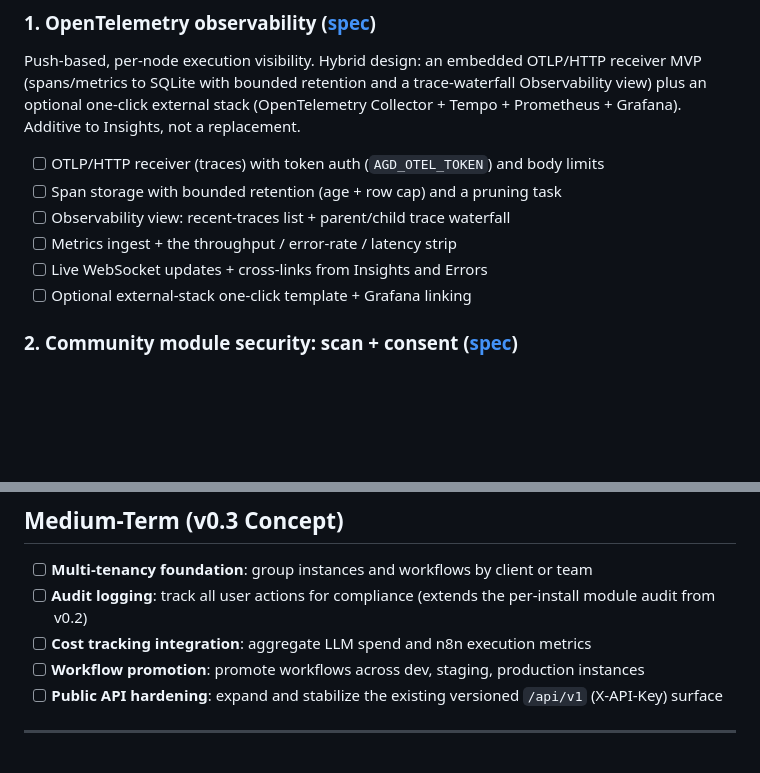
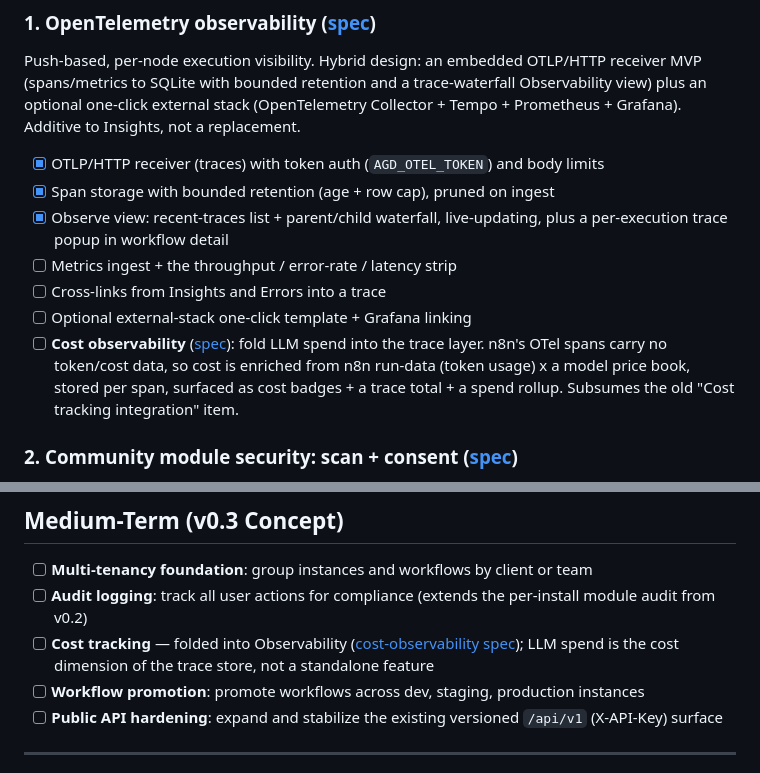
Before and after one commit to Mfrostbutter/ageniusdesk-ce, a Markdown page: ROADMAP.md, 2 parts joined by grey strips. Rendered like a GitHub page; blank space fills up the shorter version.

```diff
--- a/ROADMAP.md
+++ b/ROADMAP.md
@@ -42,12 +42,13 @@ Sequenced: observability first, then the community-module pipeline and its first
 
 Push-based, per-node execution visibility. Hybrid design: an embedded OTLP/HTTP receiver MVP (spans/metrics to SQLite with bounded retention and a trace-waterfall Observability view) plus an optional one-click external stack (OpenTelemetry Collector + Tempo + Prometheus + Grafana). Additive to Insights, not a replacement.
 
-- [ ] OTLP/HTTP receiver (traces) with token auth (`AGD_OTEL_TOKEN`) and body limits
-- [ ] Span storage with bounded retention (age + row cap) and a pruning task
-- [ ] Observability view: recent-traces list + parent/child trace waterfall
+- [x] OTLP/HTTP receiver (traces) with token auth (`AGD_OTEL_TOKEN`) and body limits
+- [x] Span storage with bounded retention (age + row cap), pruned on ingest
+- [x] Observe view: recent-traces list + parent/child waterfall, live-updating, plus a per-execution trace popup in workflow detail
 - [ ] Metrics ingest + the throughput / error-rate / latency strip
-- [ ] Live WebSocket updates + cross-links from Insights and Errors
+- [ ] Cross-links from Insights and Errors into a trace
 - [ ] Optional external-stack one-click template + Grafana linking
+- [ ] **Cost observability** ([spec](docs/specs/2026-06-27-cost-observability.md)): fold LLM spend into the trace layer. n8n's OTel spans carry no token/cost data, so cost is enriched from n8n run-data (token usage) x a model price book, stored per span, surfaced as cost badges + a trace total + a spend rollup. Subsumes the old "Cost tracking integration" item.
 
 ### 2. Community module security: scan + consent ([spec](docs/specs/2026-06-26-community-module-security-and-youtube-research.md))
 
@@ -90,7 +91,7 @@ Built against the pipeline above as its first consumer. Captions-only v1, Inbox
 
 - [ ] **Multi-tenancy foundation**: group instances and workflows by client or team
 - [ ] **Audit logging**: track all user actions for compliance (extends the per-install module audit from v0.2)
-- [ ] **Cost tracking integration**: aggregate LLM spend and n8n execution metrics
+- [ ] **Cost tracking** — folded into Observability ([cost-observability spec](docs/specs/2026-06-27-cost-observability.md)); LLM spend is the cost dimension of the trace store, not a standalone feature
 - [ ] **Workflow promotion**: promote workflows across dev, staging, production instances
 - [ ] **Public API hardening**: expand and stabilize the existing versioned `/api/v1` (X-API-Key) surface
 
```
Also changed, not shown: docs/specs/2026-06-27-cost-observability.md (added, +140 -0 lines).
